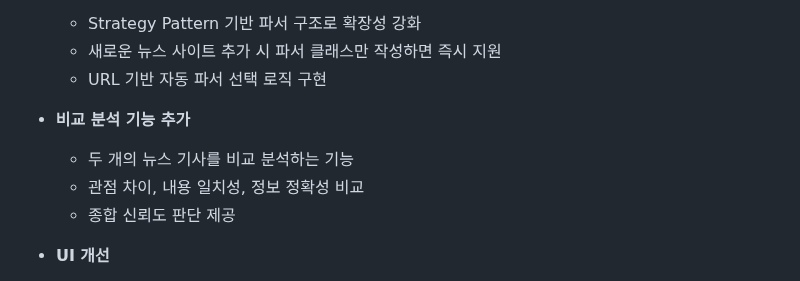
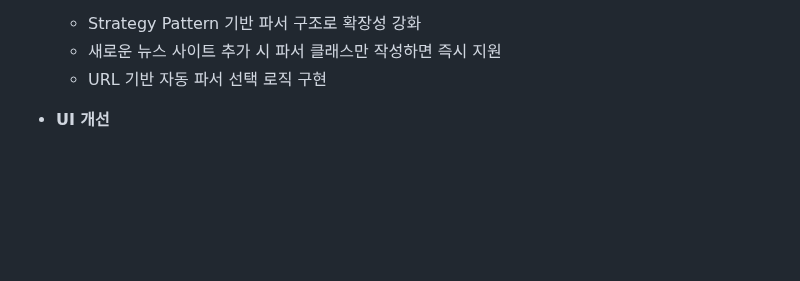
Before and after one commit to PpGgWw/FactCheckNEWS, a Markdown page: README.md, the part around the change. Drawn GitHub-style; blank space fills up the shorter version.

Commit message:
Remove comparison analysis feature from README
Removed comparison analysis feature details from README.

```diff
--- a/README.md
+++ b/README.md
@@ -53,11 +53,6 @@ Gemini AI 기반 실시간 뉴스 팩트체크 확장 프로그램
   - Strategy Pattern 기반 파서 구조로 확장성 강화
   - 새로운 뉴스 사이트 추가 시 파서 클래스만 작성하면 즉시 지원
   - URL 기반 자동 파서 선택 로직 구현
-
-- **비교 분석 기능 추가**
-  - 두 개의 뉴스 기사를 비교 분석하는 기능
-  - 관점 차이, 내용 일치성, 정보 정확성 비교
-  - 종합 신뢰도 판단 제공
 
 - **UI 개선**
   - 분석 패널 디자인 개선 (다크 모드 기반)
```
